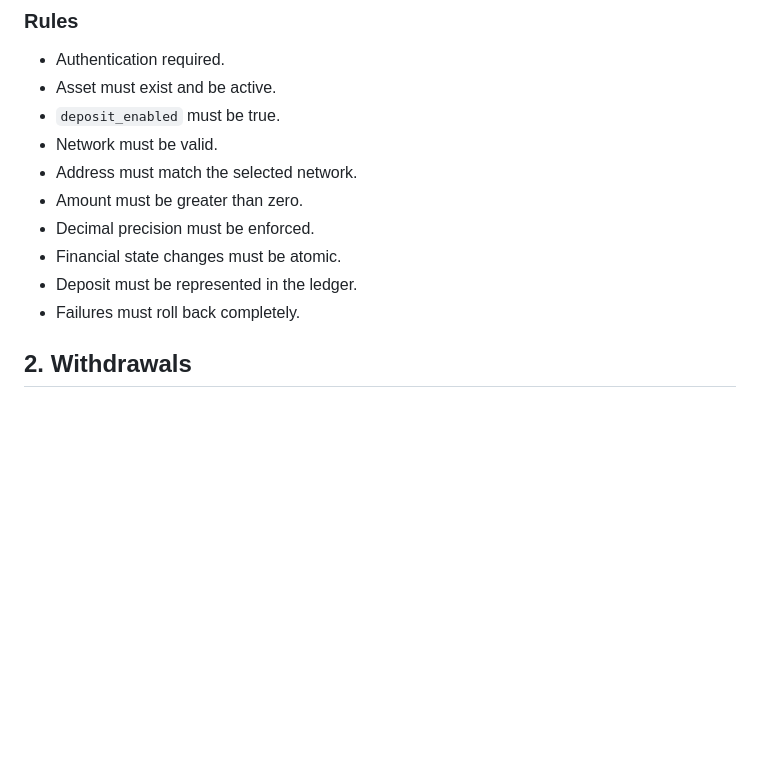
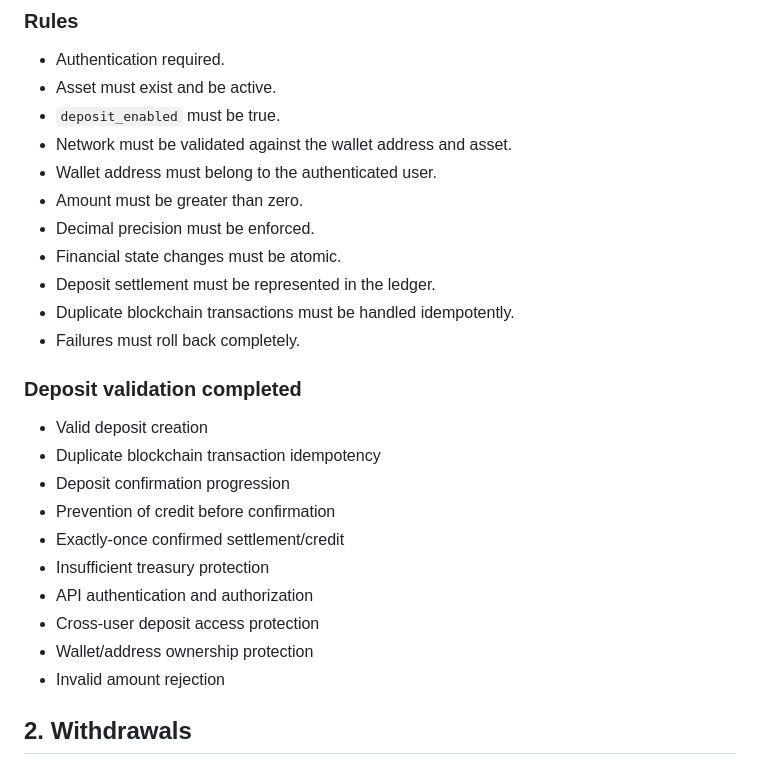
Before and after one commit to cadharmender86/crypto-exchange, a Markdown page: docs/phases/phase-4.3-deposits-withdrawals.md, the part around one of its changes. Rendered like a GitHub page; blank space fills up the shorter version.

```diff
--- a/docs/phases/phase-4.3-deposits-withdrawals.md
+++ b/docs/phases/phase-4.3-deposits-withdrawals.md
@@ -27,13 +67,26 @@ POST /api/v1/deposits
 - Authentication required.
 - Asset must exist and be active.
 - `deposit_enabled` must be true.
-- Network must be valid.
-- Address must match the selected network.
+- Network must be validated against the wallet address and asset.
+- Wallet address must belong to the authenticated user.
 - Amount must be greater than zero.
 - Decimal precision must be enforced.
 - Financial state changes must be atomic.
-- Deposit must be represented in the ledger.
+- Deposit settlement must be represented in the ledger.
+- Duplicate blockchain transactions must be handled idempotently.
 - Failures must roll back completely.
+
+### Deposit validation completed
+- Valid deposit creation
+- Duplicate blockchain transaction idempotency
+- Deposit confirmation progression
+- Prevention of credit before confirmation
+- Exactly-once confirmed settlement/credit
+- Insufficient treasury protection
+- API authentication and authorization
+- Cross-user deposit access protection
+- Wallet/address ownership protection
+- Invalid amount rejection
 
 ## 2. Withdrawals
 
```
Also changed, not shown: other parts of docs/phases/phase-4.3-deposits-withdrawals.md (+75 -22 lines).
